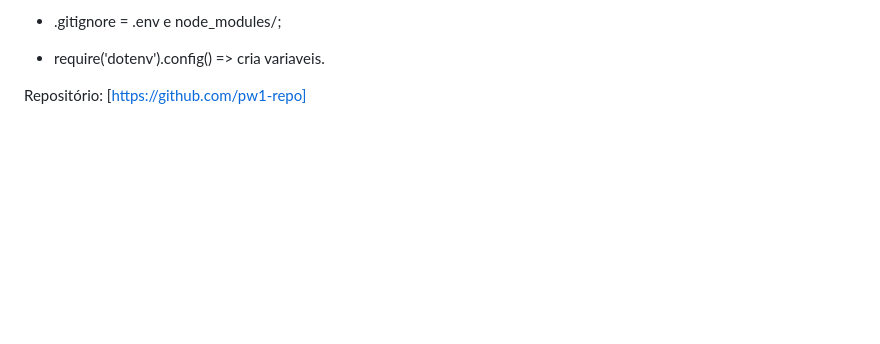
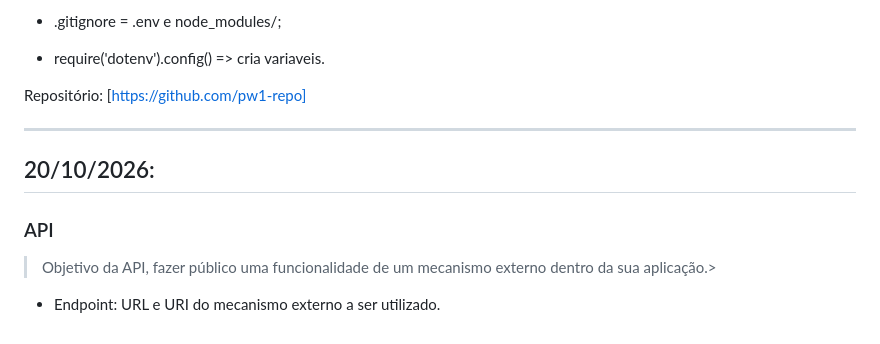
Before and after one commit to jorew/Pweb1, a Markdown page: README.md, the part around the change. GitHub-like rendering; blank space fills up the shorter version.

```diff
--- a/README.md
+++ b/README.md
@@ -300,3 +300,10 @@ console.log(`Example app listening on port ${port}`)
 
 
 Repositório: [https://github.com/pw1-repo]
+
+---
+
+## 20/10/2026:
+### API
+> Objetivo da API, fazer público uma funcionalidade de um mecanismo externo dentro da sua aplicação.>
+- Endpoint: URL e URI do mecanismo externo a ser utilizado.
```
